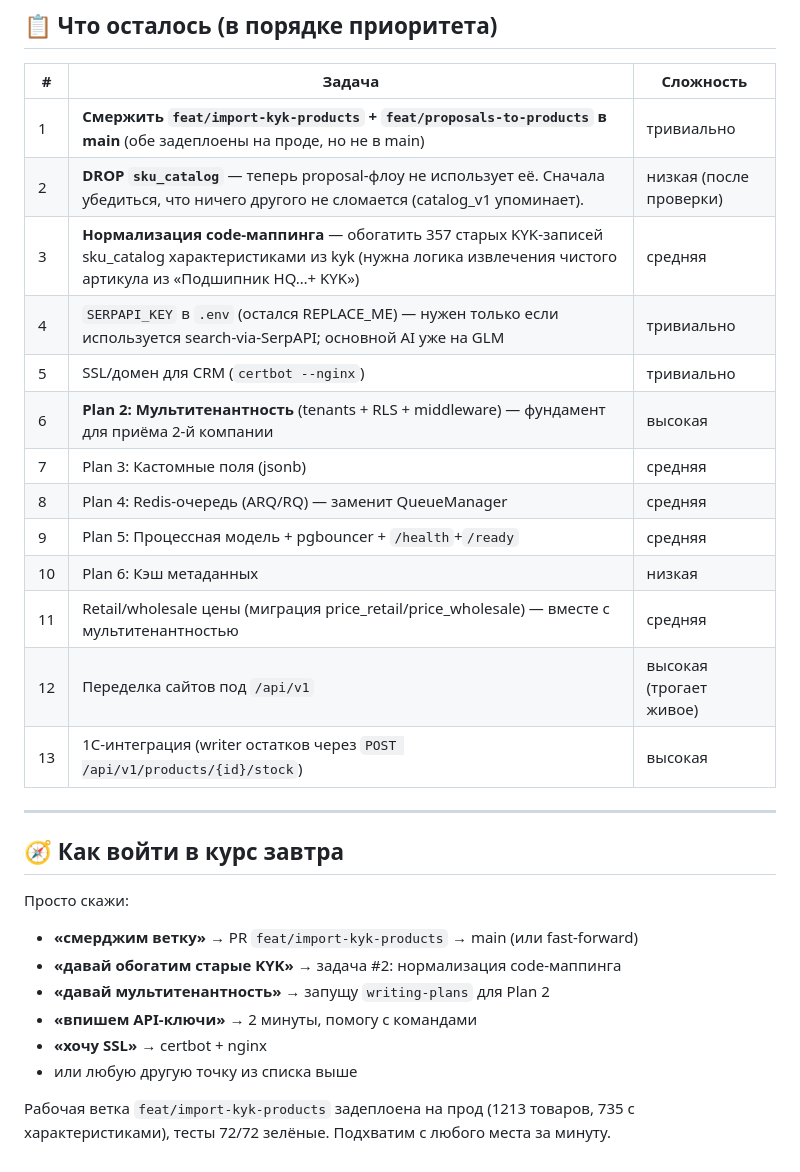
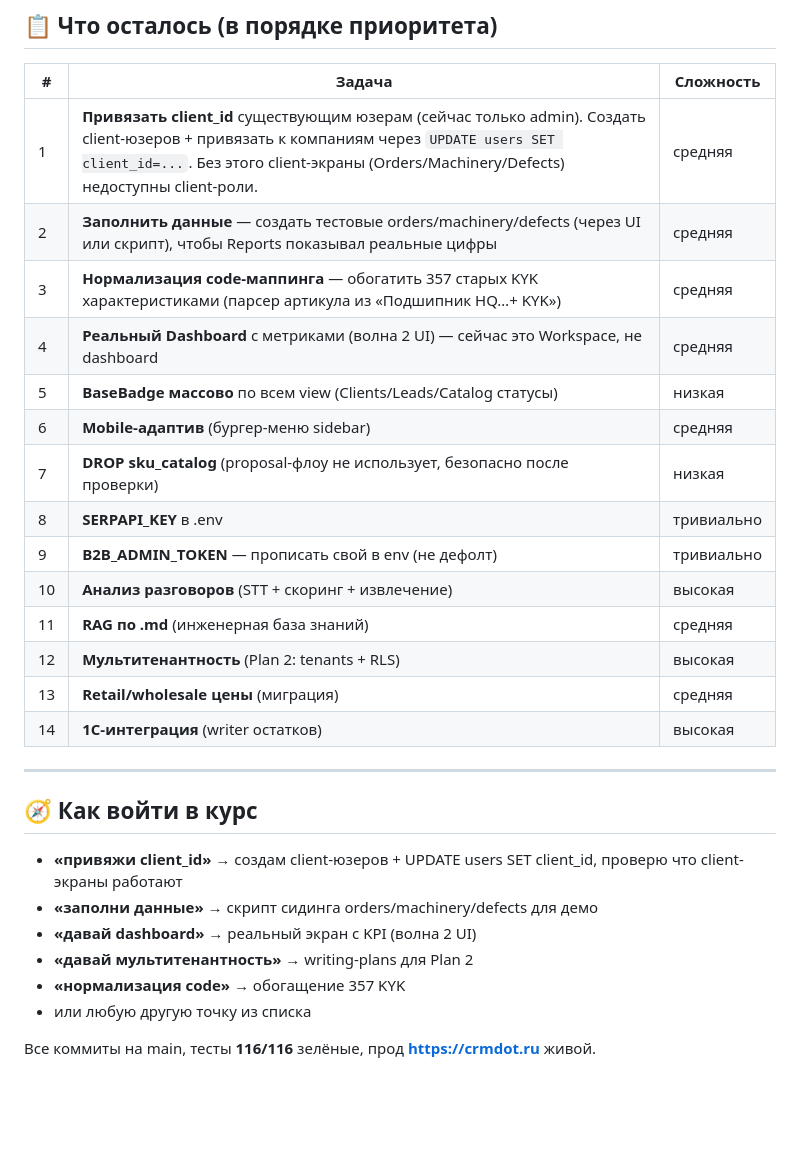
Before and after one commit to Uberartemka/crmks, a Markdown page: docs/HANDOFF.md, the part around one of its changes. Drawn GitHub-style; blank space fills up the shorter version.

```diff
--- a/docs/HANDOFF.md
+++ b/docs/HANDOFF.md
@@ -96,30 +92,30 @@
 
 | # | Задача | Сложность |
 |---|---|---|
-| 1 | **Смержить `feat/import-kyk-products` + `feat/proposals-to-products` в main** (обе задеплоены на проде, но не в main) | тривиально |
-| 2 | **DROP `sku_catalog`** — теперь proposal-флоу не использует её. Сначала убедиться, что ничего другого не сломается (catalog_v1 упоминает). | низкая (после проверки) |
-| 3 | **Нормализация code-маппинга** — обогатить 357 старых KYK-записей sku_catalog характеристиками из kyk (нужна логика извлечения чистого артикула из «Подшипник HQ…+ KYK») | средняя |
-| 4 | `SERPAPI_KEY` в `.env` (остался REPLACE_ME) — нужен только если используется search-via-SerpAPI; основной AI уже на GLM | тривиально |
-| 5 | SSL/домен для CRM (`certbot --nginx`) | тривиально |
-| 6 | **Plan 2: Мультитенантность** (tenants + RLS + middleware) — фундамент для приёма 2-й компании | высокая |
-| 7 | Plan 3: Кастомные поля (jsonb) | средняя |
-| 8 | Plan 4: Redis-очередь (ARQ/RQ) — заменит QueueManager | средняя |
-| 9 | Plan 5: Процессная модель + pgbouncer + `/health`+`/ready` | средняя |
-| 10 | Plan 6: Кэш метаданных | низкая |
-| 11 | Retail/wholesale цены (миграция price_retail/price_wholesale) — вместе с мультитенантностью | средняя |
-| 12 | Переделка сайтов под `/api/v1` | высокая (трогает живое) |
-| 13 | 1С-интеграция (writer остатков через `POST /api/v1/products/{id}/stock`) | высокая |
+| 1 | **Привязать client_id** существующим юзерам (сейчас только admin). Создать client-юзеров + привязать к компаниям через `UPDATE users SET client_id=...`. Без этого client-экраны (Orders/Machinery/Defects) недоступны client-роли. | средняя |
+| 2 | **Заполнить данные** — создать тестовые orders/machinery/defects (через UI или скрипт), чтобы Reports показывал реальные цифры | средняя |
+| 3 | **Нормализация code-маппинга** — обогатить 357 старых KYK характеристиками (парсер артикула из «Подшипник HQ…+ KYK») | средняя |
+| 4 | **Реальный Dashboard** с метриками (волна 2 UI) — сейчас это Workspace, не dashboard | средняя |
+| 5 | **BaseBadge массово** по всем view (Clients/Leads/Catalog статусы) | низкая |
+| 6 | **Mobile-адаптив** (бургер-меню sidebar) | средняя |
+| 7 | **DROP sku_catalog** (proposal-флоу не использует, безопасно после проверки) | низкая |
+| 8 | **SERPAPI_KEY** в .env | тривиально |
+| 9 | **B2B_ADMIN_TOKEN** — прописать свой в env (не дефолт) | тривиально |
+| 10 | **Анализ разговоров** (STT + скоринг + извлечение) | высокая |
+| 11 | **RAG по .md** (инженерная база знаний) | средняя |
+| 12 | **Мультитенантность** (Plan 2: tenants + RLS) | высокая |
+| 13 | **Retail/wholesale цены** (миграция) | средняя |
+| 14 | **1С-интеграция** (writer остатков) | высокая |
 
 ---
 
-## 🧭 Как войти в курс завтра
+## 🧭 Как войти в курс
 
-Просто скажи:
-- **«смерджим ветку»** → PR `feat/import-kyk-products` → main (или fast-forward)
-- **«давай обогатим старые KYK»** → задача #2: нормализация code-маппинга
-- **«давай мультитенантность»** → запущу `writing-plans` для Plan 2
-- **«впишем API-ключи»** → 2 минуты, помогу с командами
-- **«хочу SSL»** → certbot + nginx
-- или любую другую точку из списка выше
+- **«привяжи client_id»** → создам client-юзеров + UPDATE users SET client_id, проверю что client-экраны работают
+- **«заполни данные»** → скрипт сидинга orders/machinery/defects для демо
+- **«давай dashboard»** → реальный экран с KPI (волна 2 UI)
+- **«давай мультитенантность»** → writing-plans для Plan 2
+- **«нормализация code»** → обогащение 357 KYK
+- или любую другую точку из списка
 
-Рабочая ветка `feat/import-kyk-products` задеплоена на прод (1213 товаров, 735 с характеристиками), тесты 72/72 зелёные. Подхватим с любого места за минуту.
+Все коммиты на main, тесты **116/116** зелёные, прод **https://crmdot.ru** живой.
```
Also changed, not shown: other parts of docs/HANDOFF.md (+65 -69 lines).
